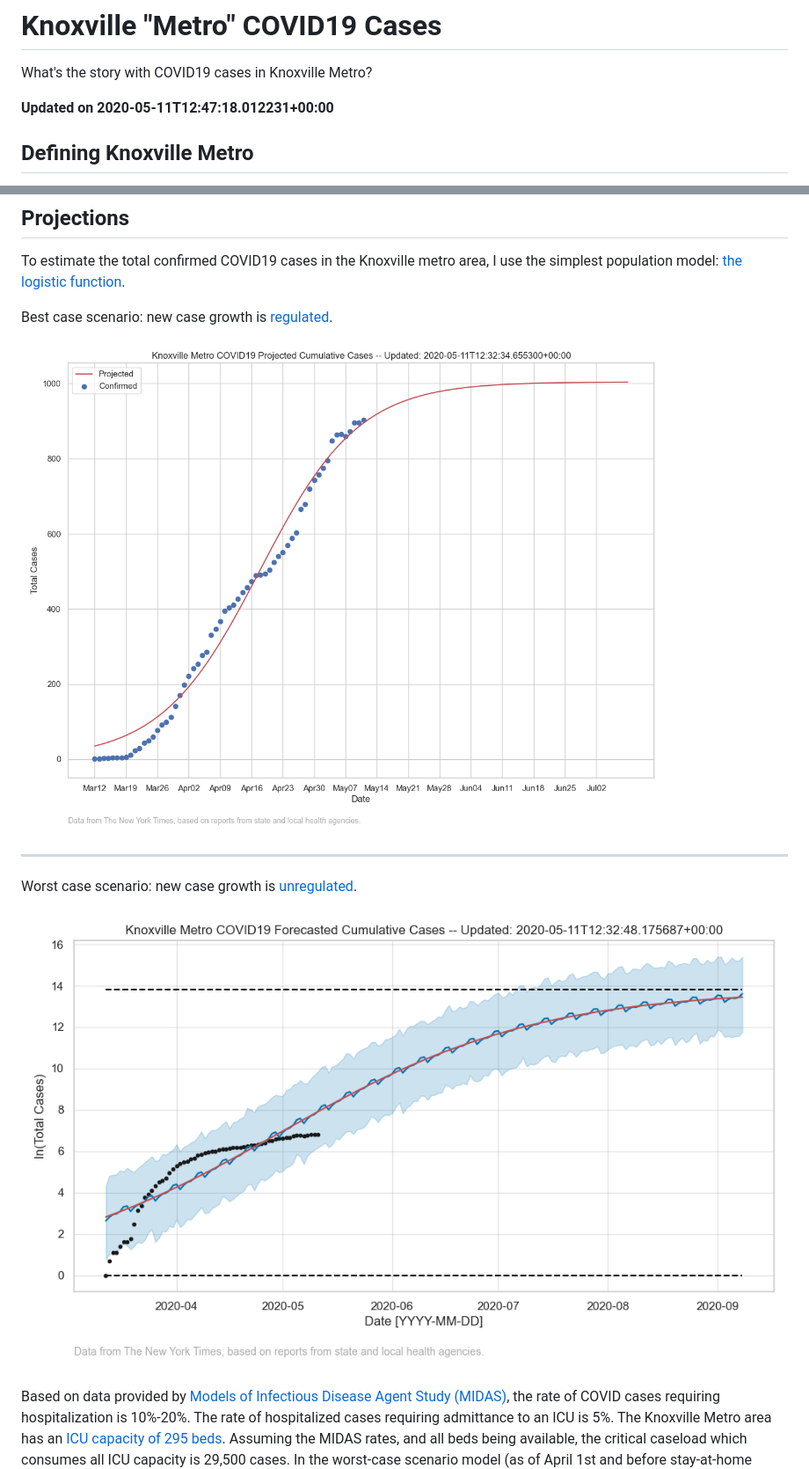
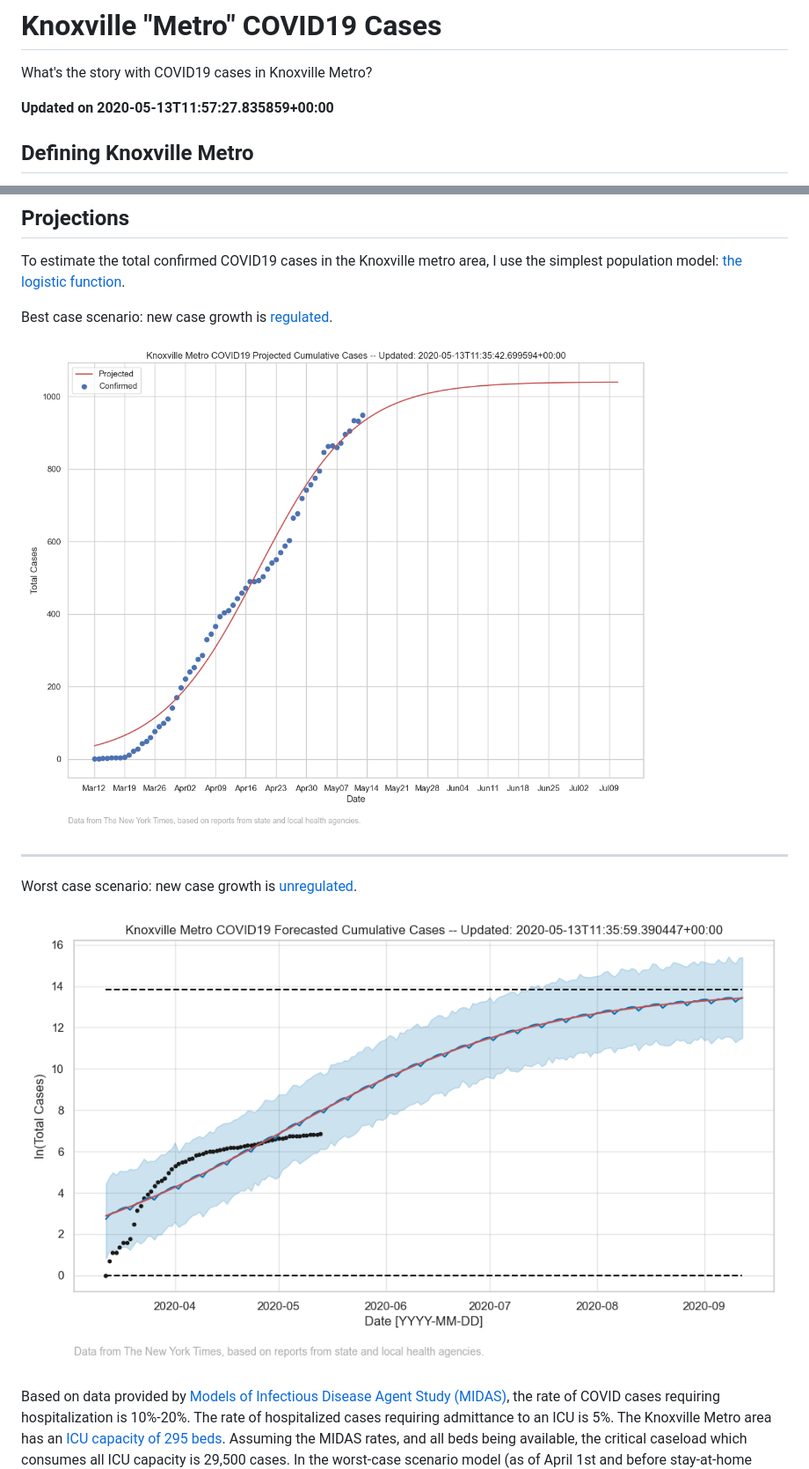
Before and after one commit to kcavagnolo/knx-covid, a Markdown page: README.md, 2 parts joined by grey strips. Shown at 88% size. GitHub-like rendering; pictures changed too: imgs/metro-cases-all-fit-best.png, imgs/metro-cases-all-fit-worst.png.

```diff
--- a/README.md
+++ b/README.md
@@ -2,7 +2,7 @@
 
 What's the story with COVID19 cases in Knoxville Metro?
 
-**Updated on 2020-05-11T12:47:18.012231+00:00**
+**Updated on 2020-05-13T11:57:27.835859+00:00**
 
 ## Defining Knoxville Metro
 
```
Also changed, not shown: imgs/metro-cases-all-daily-forecasted.png, imgs/metro-cases-all.png, imgs/metro-cases-county.png, 1 other file.
